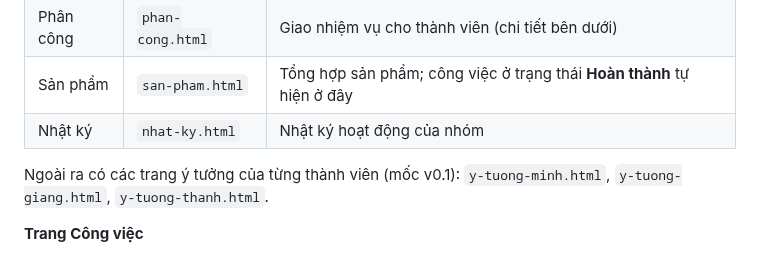
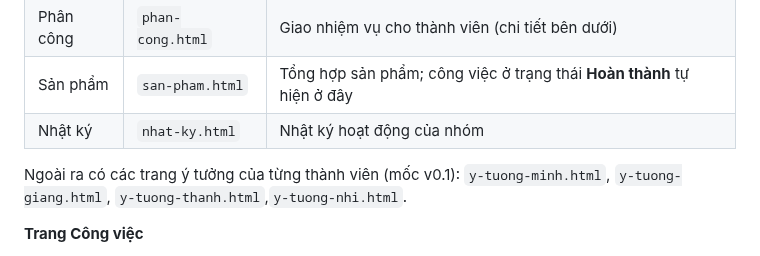
Before and after one commit to minhnck66sptin-glitch/ICT0023-K66-Nhom03--Website-nh-m-h-c-t-p-n., a Markdown page: README.md, the part around the change. GitHub-like rendering.

```diff
--- a/README.md
+++ b/README.md
@@ -71,7 +71,7 @@ Website gồm 6 trang, dùng chung thanh điều hướng, chân trang và nút
 | Sản phẩm | `san-pham.html` | Tổng hợp sản phẩm; công việc ở trạng thái **Hoàn thành** tự hiện ở đây |
 | Nhật ký | `nhat-ky.html` | Nhật ký hoạt động của nhóm |
 
-Ngoài ra có các trang ý tưởng của từng thành viên (mốc v0.1): `y-tuong-minh.html`, `y-tuong-giang.html`, `y-tuong-thanh.html`.
+Ngoài ra có các trang ý tưởng của từng thành viên (mốc v0.1): `y-tuong-minh.html`, `y-tuong-giang.html`, `y-tuong-thanh.html`,`y-tuong-nhi.html`.
 
 **Trang Công việc**
 
```
